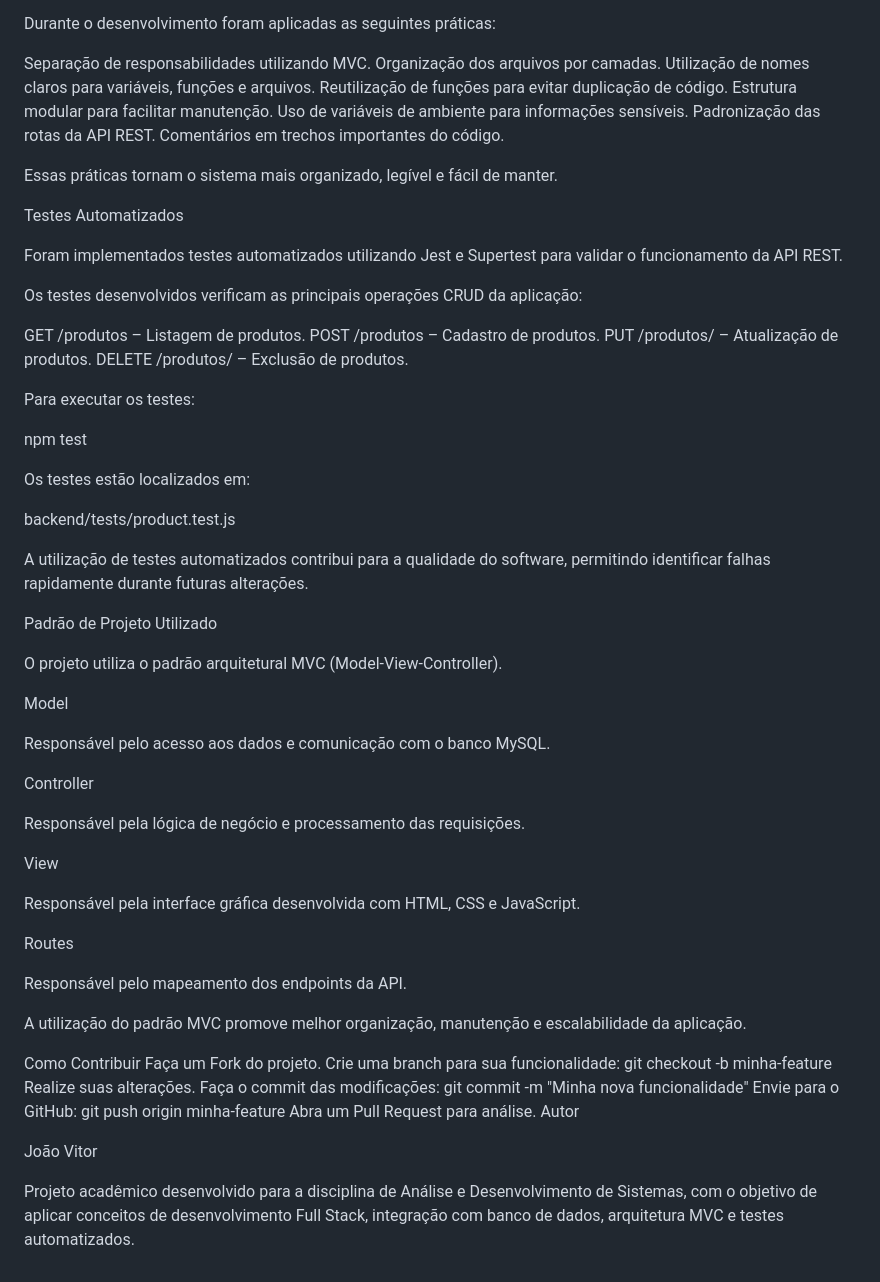
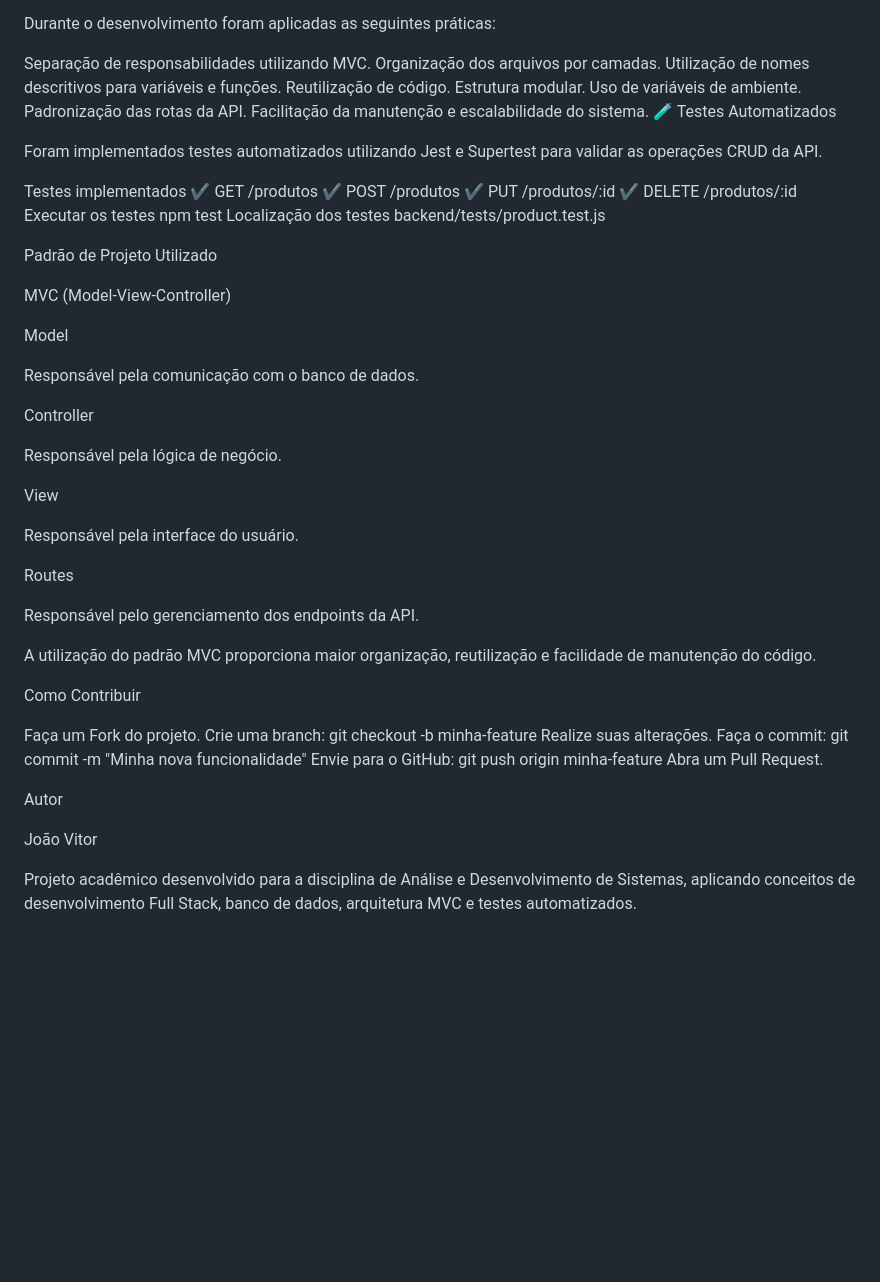
Before and after one commit to jvpcis15-commits/EasyInventory, a Markdown page: README.md, the part around one of its changes. Drawn GitHub-style; blank space fills up the shorter version.

Commit message:
update projeto

```diff
--- a/README.md
+++ b/README.md
@@ -151,70 +163,62 @@ Durante o desenvolvimento foram aplicadas as seguintes práticas:
 
 Separação de responsabilidades utilizando MVC.
 Organização dos arquivos por camadas.
-Utilização de nomes claros para variáveis, funções e arquivos.
-Reutilização de funções para evitar duplicação de código.
-Estrutura modular para facilitar manutenção.
-Uso de variáveis de ambiente para informações sensíveis.
-Padronização das rotas da API REST.
-Comentários em trechos importantes do código.
+Utilização de nomes descritivos para variáveis e funções.
+Reutilização de código.
+Estrutura modular.
+Uso de variáveis de ambiente.
+Padronização das rotas da API.
+Facilitação da manutenção e escalabilidade do sistema.
+🧪 Testes Automatizados
 
-Essas práticas tornam o sistema mais organizado, legível e fácil de manter.
+Foram implementados testes automatizados utilizando Jest e Supertest para validar as operações CRUD da API.
 
-Testes Automatizados
-
-Foram implementados testes automatizados utilizando Jest e Supertest para validar o funcionamento da API REST.
-
-Os testes desenvolvidos verificam as principais operações CRUD da aplicação:
-
-GET /produtos – Listagem de produtos.
-POST /produtos – Cadastro de produtos.
-PUT /produtos/ – Atualização de produtos.
-DELETE /produtos/ – Exclusão de produtos.
-
-Para executar os testes:
-
+Testes implementados
+✔ GET /produtos
+✔ POST /produtos
+✔ PUT /produtos/:id
+✔ DELETE /produtos/:id
+Executar os testes
 npm test
-
-Os testes estão localizados em:
-
+Localização dos testes
 backend/tests/product.test.js
 
-A utilização de testes automatizados contribui para a qualidade do software, permitindo identificar falhas rapidamente durante futuras alterações.
+ Padrão de Projeto Utilizado
 
-Padrão de Projeto Utilizado
-
-O projeto utiliza o padrão arquitetural MVC (Model-View-Controller).
+MVC (Model-View-Controller)
 
 Model
 
-Responsável pelo acesso aos dados e comunicação com o banco MySQL.
+Responsável pela comunicação com o banco de dados.
 
 Controller
 
-Responsável pela lógica de negócio e processamento das requisições.
+Responsável pela lógica de negócio.
 
 View
 
-Responsável pela interface gráfica desenvolvida com HTML, CSS e JavaScript.
+Responsável pela interface do usuário.
 
 Routes
 
-Responsável pelo mapeamento dos endpoints da API.
+Responsável pelo gerenciamento dos endpoints da API.
 
-A utilização do padrão MVC promove melhor organização, manutenção e escalabilidade da aplicação.
+A utilização do padrão MVC proporciona maior organização, reutilização e facilidade de manutenção do código.
 
 Como Contribuir
+
 Faça um Fork do projeto.
-Crie uma branch para sua funcionalidade:
+Crie uma branch:
 git checkout -b minha-feature
 Realize suas alterações.
-Faça o commit das modificações:
+Faça o commit:
 git commit -m "Minha nova funcionalidade"
 Envie para o GitHub:
 git push origin minha-feature
-Abra um Pull Request para análise.
-Autor
+Abra um Pull Request.
+
+ Autor
 
 João Vitor
 
-Projeto acadêmico desenvolvido para a disciplina de Análise e Desenvolvimento de Sistemas, com o objetivo de aplicar conceitos de desenvolvimento Full Stack, integração com banco de dados, arquitetura MVC e testes automatizados.
+Projeto acadêmico desenvolvido para a disciplina de Análise e Desenvolvimento de Sistemas, aplicando conceitos de desenvolvimento Full Stack, banco de dados, arquitetura MVC e testes automatizados.
```
Also changed, not shown: other parts of README.md (+32 -20 lines).
